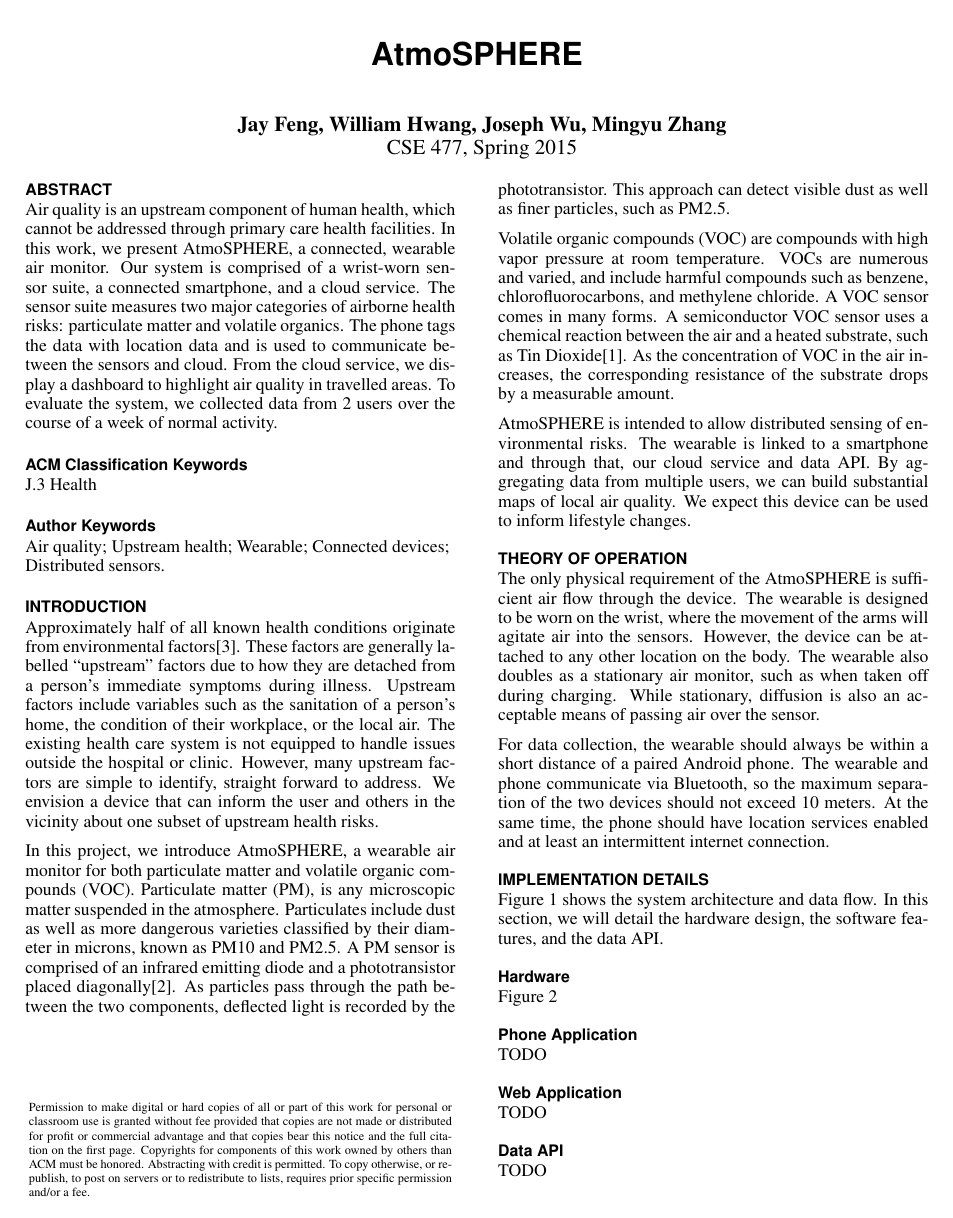
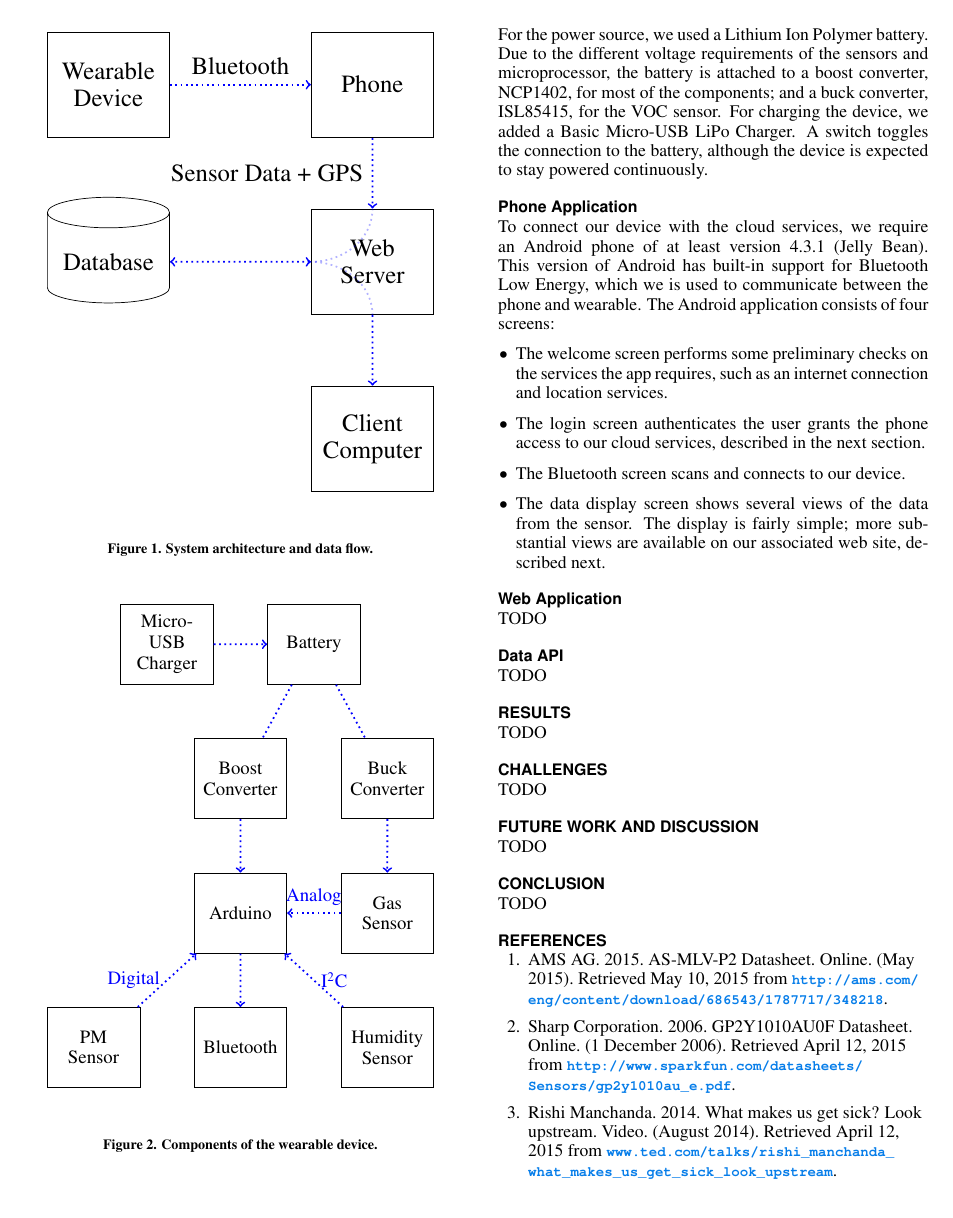
Before and after one commit to kaysoky/PREvent, a LaTeX document (report.tex, which reads figures/Hardware-Block-Diagram.tex): page 1 of 2 before the commit and page 2 of 2 after it. Compiled offline with pdfLaTeX.

Commit message:
Add hardware and phone portion of implementation details.

```diff
--- a/figures/Hardware-Block-Diagram.tex
+++ b/figures/Hardware-Block-Diagram.tex
@@ -23,6 +23,8 @@
         at ($(Gas Sensor.north) + (0, 1)$) (Bucker) {Buck \\ Converter};
     \node[draw, rectangle, Component, anchor=south]
         at ($($(Booster.north)!0.5!(Bucker.north)$) + (0, 1)$) (Power) {Battery};
+    \node[draw, rectangle, Component, anchor=east]
+        at ($(Power.west) - (1, 0)$) (Charger) {Micro-USB \\ Charger};
 
     % Sensor interconnects
     \draw[->, Flow Arrow] (PM Sensor) -- (Arduino)
@@ -33,6 +35,7 @@
         node[pos=0.5, above] {Analog};
 
     % Power lines
+    \draw[->, Flow Arrow] (Charger) -- (Power);
     \draw[->, Flow Arrow] (Power) -- (Booster) -- (Arduino);
     \draw[->, Flow Arrow] (Power) -- (Bucker) -- (Gas Sensor);
 
--- a/report.tex
+++ b/report.tex
@@ -166,7 +166,6 @@ In this section, we will detail the hardware design, the software features, and
 \end{figure}
 
 \subsection{Hardware}
-Figure~\ref{fig:hardware block}
 \begin{figure}
     \centering
     \include{figures/Hardware-Block-Diagram}
@@ -176,6 +182,19 @@ Figure~\ref{fig:hardware block}
+For the power source, we used a Lithium Ion Polymer battery.
+Due to the different voltage requirements of the sensors and microprocessor, the battery is attached to a boost converter, NCP1402, for most of the components; and a buck converter, ISL85415, for the VOC sensor.
+For charging the device, we added a Basic Micro-USB LiPo Charger.
+A switch toggles the connection to the battery, although the device is expected to stay powered continuously.
 
 \subsection{Phone Application}
-TODO
+To connect our device with the cloud services, we require an Android phone of at least version 4.3.1 (Jelly Bean).
+This version of Android has built-in support for Bluetooth Low Energy, which we is used to communicate between the phone and wearable.
+The Android application consists of four screens:
+\begin{itemize}
+    \item The welcome screen performs some preliminary checks on the services the app requires, such as an internet connection and location services.
+    \item The login screen authenticates the user grants the phone access to our cloud services, described in the next section.
+    \item The Bluetooth screen scans and connects to our device.
+    \item The data display screen shows several views of the data from the sensor.
+        The display is fairly simple; more substantial views are available on our associated web site, described next.
+\end{itemize}
 
 \subsection{Web Application}
 TODO
```
Also changed, not shown: report.pdf, report.tex (7 more changed lines).
